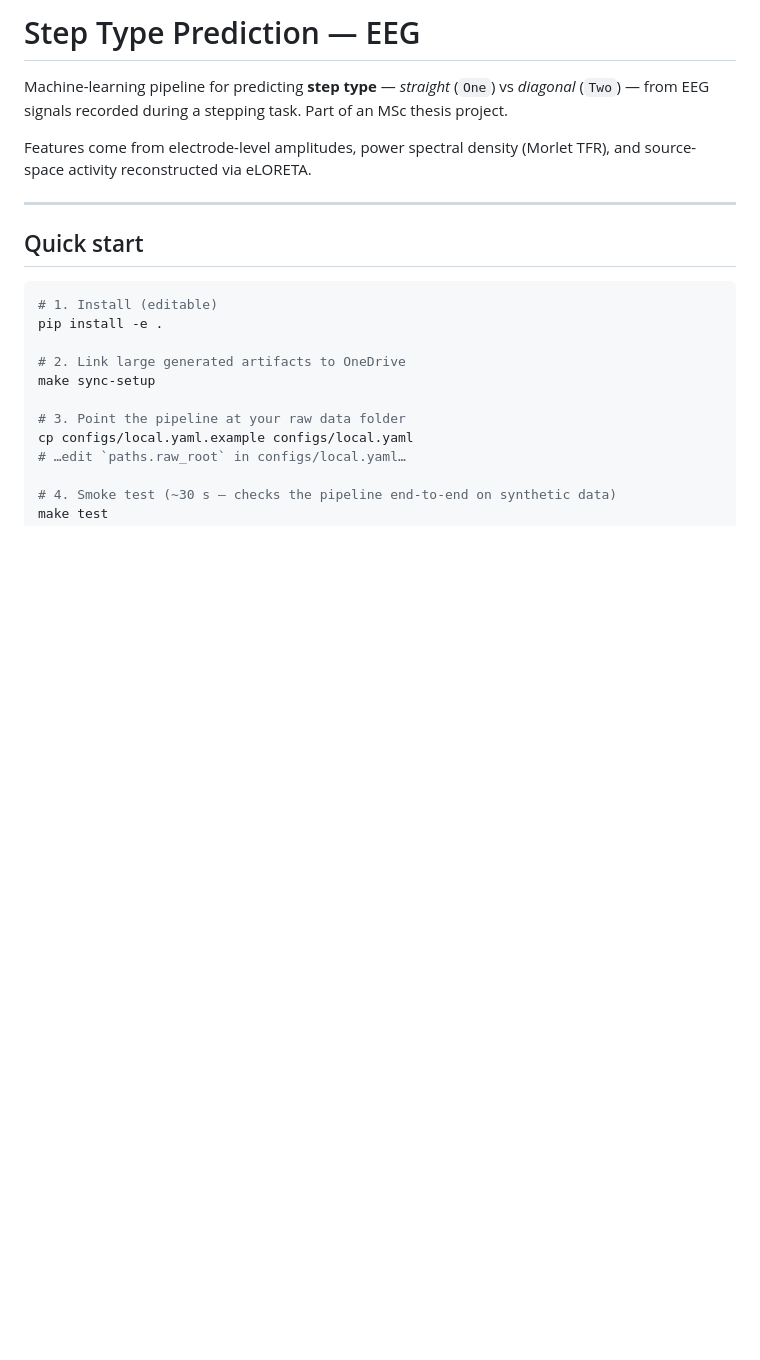
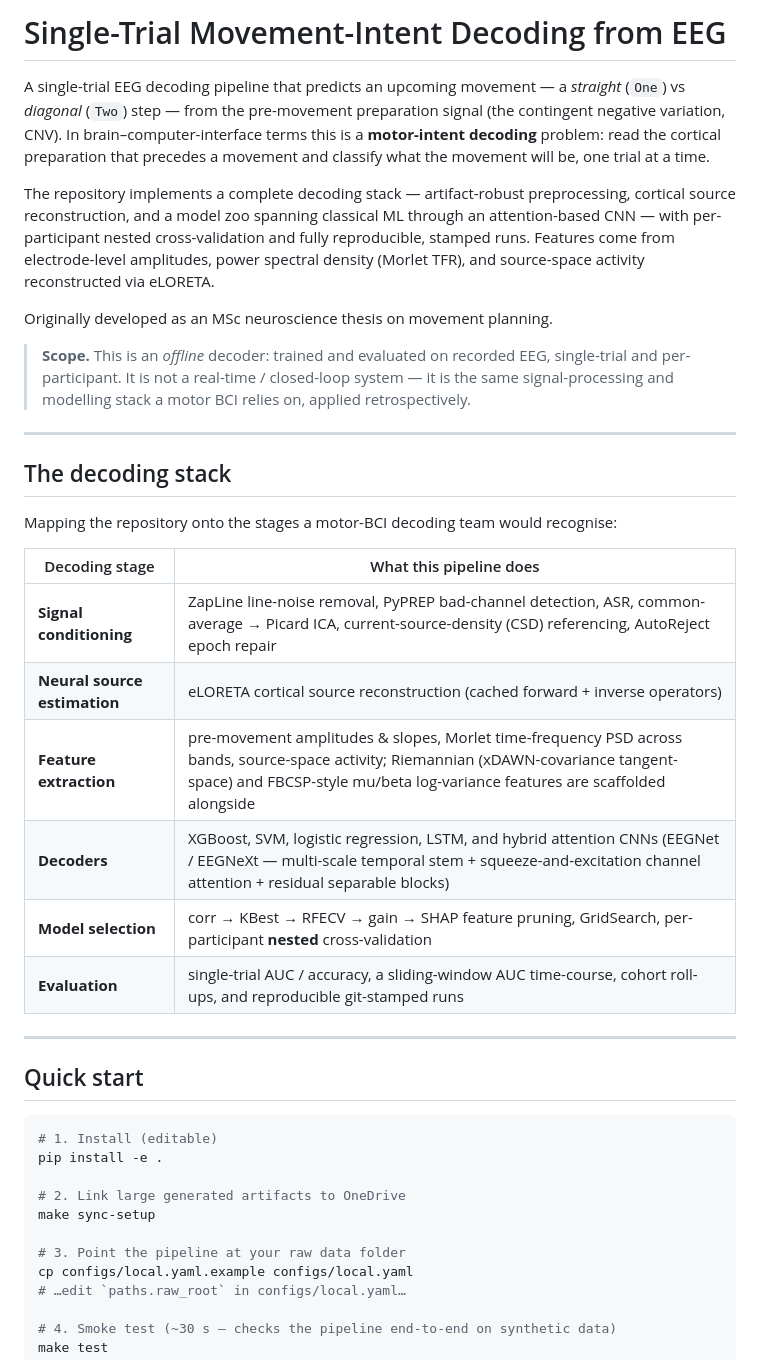
Before and after one commit to Aria-Doroodchi/Step-Type-Prediction---EEG, a Markdown page: README.md, the part around the change. Drawn GitHub-style; blank space fills up the shorter version.

Commit message:
docs(readme): reframe as single-trial movement-intent (BCI) decoding
Retitle and reframe the README around what the pipeline actually is: a single-trial motor-intent EEG decoder. Adds a decoding-stack table mapping the repo onto the stages a BCI team recognises, plus an explicit offline/retrospective scope note. Wording only, no code or behaviour changes.

Co-Authored-By: Claude Opus 4.8 <noreply@anthropic.com>

```diff
--- a/README.md
+++ b/README.md
@@ -1,11 +1,40 @@
-# Step Type Prediction — EEG
+# Single-Trial Movement-Intent Decoding from EEG
 
-Machine-learning pipeline for predicting **step type** — *straight* (`One`)
-vs *diagonal* (`Two`) — from EEG signals recorded during a stepping task.
-Part of an MSc thesis project.
+A single-trial EEG decoding pipeline that predicts an upcoming movement —
+a *straight* (`One`) vs *diagonal* (`Two`) step — from the pre-movement
+preparation signal (the contingent negative variation, CNV). In
+brain–computer-interface terms this is a **motor-intent decoding** problem:
+read the cortical preparation that precedes a movement and classify what the
+movement will be, one trial at a time.
 
-Features come from electrode-level amplitudes, power spectral density
-(Morlet TFR), and source-space activity reconstructed via eLORETA.
+The repository implements a complete decoding stack — artifact-robust
+preprocessing, cortical source reconstruction, and a model zoo spanning
+classical ML through an attention-based CNN — with per-participant nested
+cross-validation and fully reproducible, stamped runs. Features come from
+electrode-level amplitudes, power spectral density (Morlet TFR), and
+source-space activity reconstructed via eLORETA.
+
+Originally developed as an MSc neuroscience thesis on movement planning.
+
+> **Scope.** This is an *offline* decoder: trained and evaluated on recorded
+> EEG, single-trial and per-participant. It is not a real-time / closed-loop
+> system — it is the same signal-processing and modelling stack a motor BCI
+> relies on, applied retrospectively.
+
+---
+
+## The decoding stack
+
+Mapping the repository onto the stages a motor-BCI decoding team would recognise:
+
+| Decoding stage | What this pipeline does |
+|---|---|
+| **Signal conditioning** | ZapLine line-noise removal, PyPREP bad-channel detection, ASR, common-average → Picard ICA, current-source-density (CSD) referencing, AutoReject epoch repair |
+| **Neural source estimation** | eLORETA cortical source reconstruction (cached forward + inverse operators) |
+| **Feature extraction** | pre-movement amplitudes & slopes, Morlet time-frequency PSD across bands, source-space activity; Riemannian (xDAWN-covariance tangent-space) and FBCSP-style mu/beta log-variance features are scaffolded alongside |
+| **Decoders** | XGBoost, SVM, logistic regression, LSTM, and hybrid attention CNNs (EEGNet / EEGNeXt — multi-scale temporal stem + squeeze-and-excitation channel attention + residual separable blocks) |
+| **Model selection** | corr → KBest → RFECV → gain → SHAP feature pruning, GridSearch, per-participant **nested** cross-validation |
+| **Evaluation** | single-trial AUC / accuracy, a sliding-window AUC time-course, cohort roll-ups, and reproducible git-stamped runs |
 
 ---
 
```
